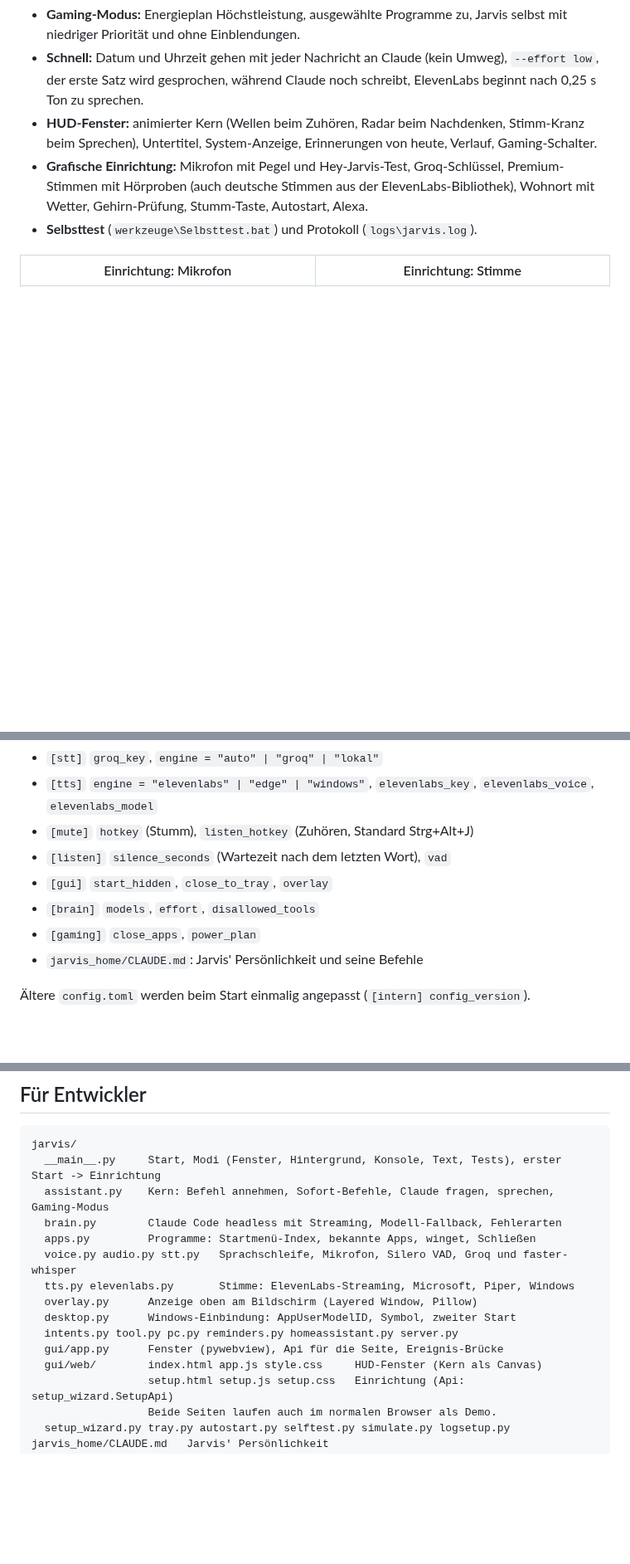
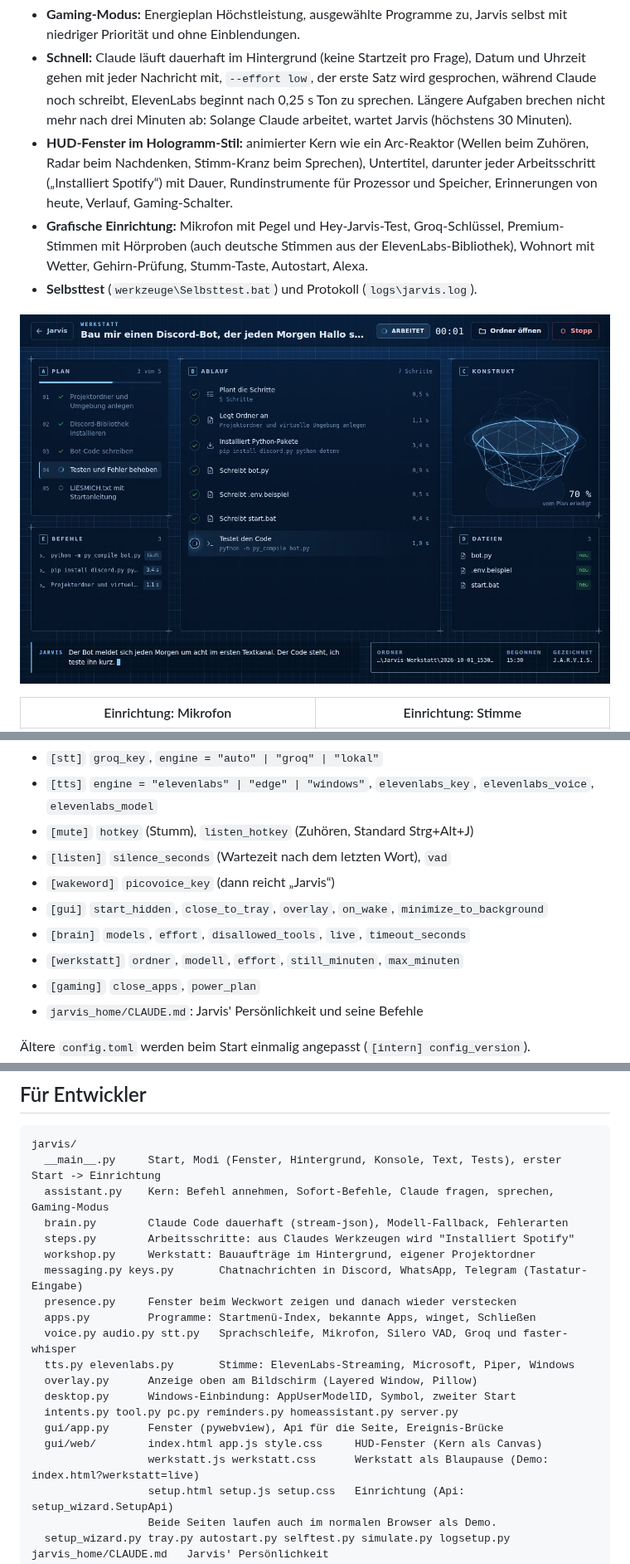
Before and after one commit to georghatzmann-bit/vanity-, a Markdown page: README.md, 3 parts joined by grey strips. Shown at 83% size. Drawn GitHub-style; pictures changed too: docs/bilder/werkstatt.jpg (added); blank space fills up the shorter version.

```diff
--- a/README.md
+++ b/README.md
@@ -25,8 +29,10 @@ Mikrofon → "Hey Jarvis" (openWakeWord, lokal) oder Strg+Alt+J
 - **Gaming-Modus:** Energieplan Höchstleistung, ausgewählte Programme zu, Jarvis selbst mit niedriger Priorität und ohne Einblendungen.
-- **Schnell:** Datum und Uhrzeit gehen mit jeder Nachricht an Claude (kein Umweg), `--effort low`, der erste Satz wird gesprochen, während Claude noch schreibt, ElevenLabs beginnt nach 0,25 s Ton zu sprechen.
-- **HUD-Fenster:** animierter Kern (Wellen beim Zuhören, Radar beim Nachdenken, Stimm-Kranz beim Sprechen), Untertitel, System-Anzeige, Erinnerungen von heute, Verlauf, Gaming-Schalter.
+- **Schnell:** Claude läuft dauerhaft im Hintergrund (keine Startzeit pro Frage), Datum und Uhrzeit gehen mit jeder Nachricht mit, `--effort low`, der erste Satz wird gesprochen, während Claude noch schreibt, ElevenLabs beginnt nach 0,25 s Ton zu sprechen. Längere Aufgaben brechen nicht mehr nach drei Minuten ab: Solange Claude arbeitet, wartet Jarvis (höchstens 30 Minuten).
+- **HUD-Fenster im Hologramm-Stil:** animierter Kern wie ein Arc-Reaktor (Wellen beim Zuhören, Radar beim Nachdenken, Stimm-Kranz beim Sprechen), Untertitel, darunter jeder Arbeitsschritt („Installiert Spotify“) mit Dauer, Rundinstrumente für Prozessor und Speicher, Erinnerungen von heute, Verlauf, Gaming-Schalter.
 - **Grafische Einrichtung:** Mikrofon mit Pegel und Hey-Jarvis-Test, Groq-Schlüssel, Premium-Stimmen mit Hörproben (auch deutsche Stimmen aus der ElevenLabs-Bibliothek), Wohnort mit Wetter, Gehirn-Prüfung, Stumm-Taste, Autostart, Alexa.
 - **Selbsttest** (`werkzeuge\Selbsttest.bat`) und Protokoll (`logs\jarvis.log`).
+
+![Die Werkstatt: Plan, Ablauf, Konstrukt, Dateien und Befehle](docs/bilder/werkstatt.jpg)
 
 | Einrichtung: Mikrofon | Einrichtung: Stimme |
 |---|---|
@@ -46,8 +52,10 @@ Das Wichtigste stellst du in der Einrichtung ein. Alles steht in `config.toml` (
 - `[tts]` `engine = "elevenlabs" | "edge" | "windows"`, `elevenlabs_key`, `elevenlabs_voice`, `elevenlabs_model`
 - `[mute]` `hotkey` (Stumm), `listen_hotkey` (Zuhören, Standard Strg+Alt+J)
 - `[listen]` `silence_seconds` (Wartezeit nach dem letzten Wort), `vad`
-- `[gui]` `start_hidden`, `close_to_tray`, `overlay`
-- `[brain]` `models`, `effort`, `disallowed_tools`
+- `[wakeword]` `picovoice_key` (dann reicht „Jarvis“)
+- `[gui]` `start_hidden`, `close_to_tray`, `overlay`, `on_wake`, `minimize_to_background`
+- `[brain]` `models`, `effort`, `disallowed_tools`, `live`, `timeout_seconds`
+- `[werkstatt]` `ordner`, `modell`, `effort`, `still_minuten`, `max_minuten`
 - `[gaming]` `close_apps`, `power_plan`
 - `jarvis_home/CLAUDE.md`: Jarvis' Persönlichkeit und seine Befehle
 
@@ -87,7 +96,11 @@ Zum Ausprobieren im Jarvis-Ordner: `"%LOCALAPPDATA%\Jarvis\venv\Scripts\python.e
 jarvis/
   __main__.py     Start, Modi (Fenster, Hintergrund, Konsole, Text, Tests), erster Start -> Einrichtung
   assistant.py    Kern: Befehl annehmen, Sofort-Befehle, Claude fragen, sprechen, Gaming-Modus
-  brain.py        Claude Code headless mit Streaming, Modell-Fallback, Fehlerarten
+  brain.py        Claude Code dauerhaft (stream-json), Modell-Fallback, Fehlerarten
+  steps.py        Arbeitsschritte: aus Claudes Werkzeugen wird "Installiert Spotify"
+  workshop.py     Werkstatt: Bauaufträge im Hintergrund, eigener Projektordner
+  messaging.py keys.py       Chatnachrichten in Discord, WhatsApp, Telegram (Tastatur-Eingabe)
+  presence.py     Fenster beim Weckwort zeigen und danach wieder verstecken
   apps.py         Programme: Startmenü-Index, bekannte Apps, winget, Schließen
   voice.py audio.py stt.py   Sprachschleife, Mikrofon, Silero VAD, Groq und faster-whisper
   tts.py elevenlabs.py       Stimme: ElevenLabs-Streaming, Microsoft, Piper, Windows
@@ -96,6 +109,7 @@ jarvis/
   intents.py tool.py pc.py reminders.py homeassistant.py server.py
   gui/app.py      Fenster (pywebview), Api für die Seite, Ereignis-Brücke
   gui/web/        index.html app.js style.css     HUD-Fenster (Kern als Canvas)
+                  werkstatt.js werkstatt.css      Werkstatt als Blaupause (Demo: index.html?werkstatt=live)
                   setup.html setup.js setup.css   Einrichtung (Api: setup_wizard.SetupApi)
                   Beide Seiten laufen auch im normalen Browser als Demo.
   setup_wizard.py tray.py autostart.py selftest.py simulate.py logsetup.py
```
Also changed, not shown: other parts of README.md (+9 -4 lines), ANLEITUNG.md (+22 -5 lines), docs/bilder/hauptfenster.jpg.
